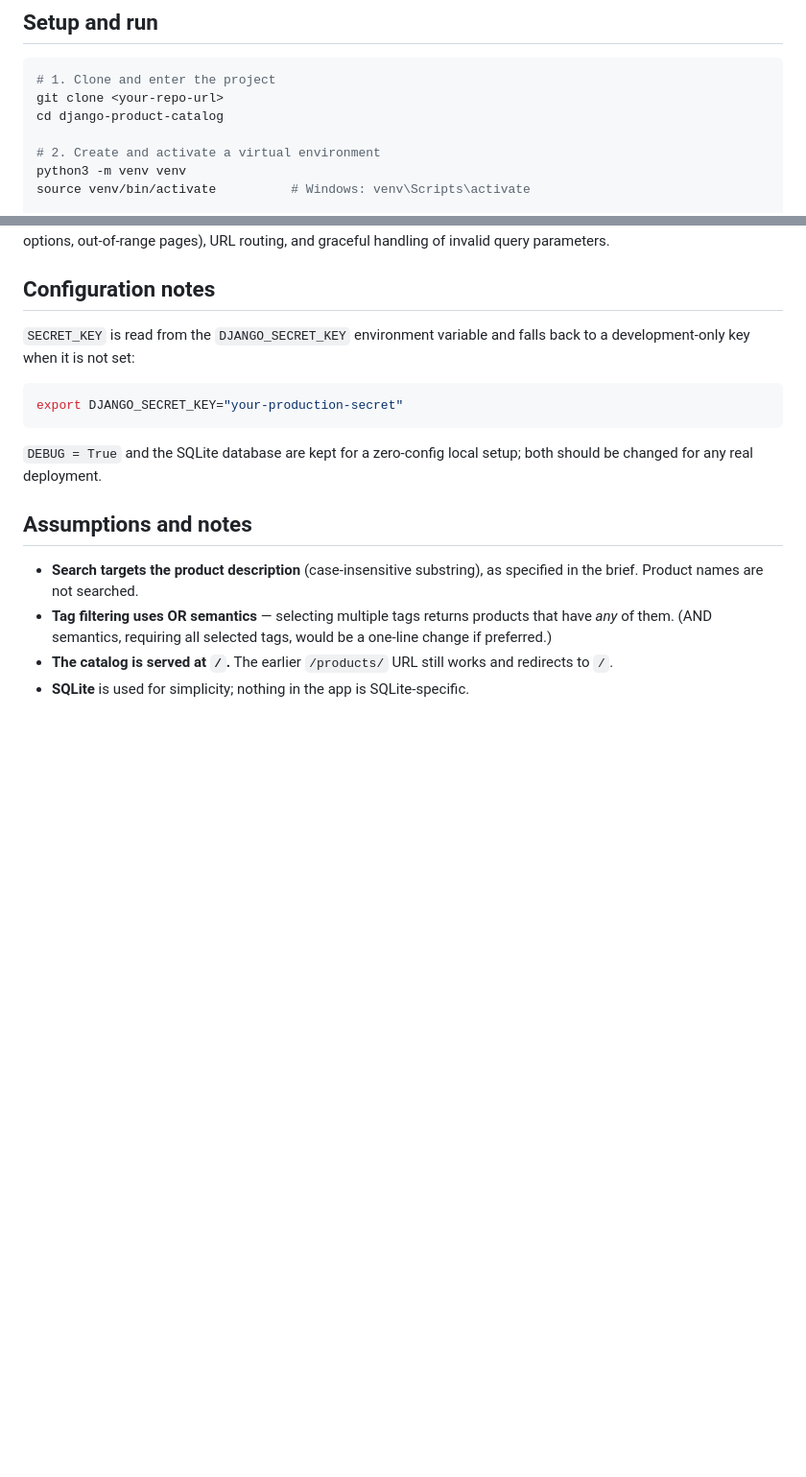
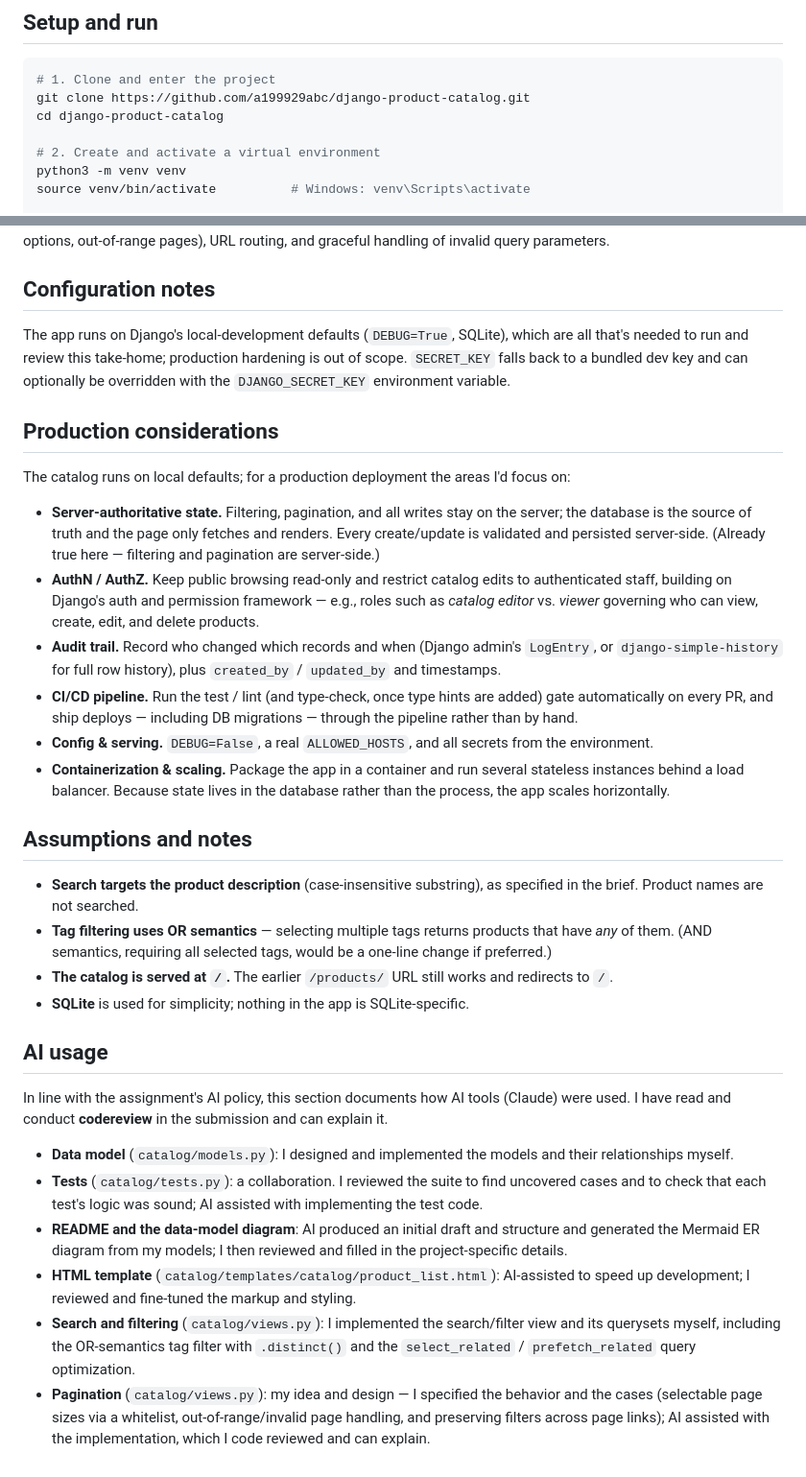
Before and after one commit to a199929abc/django-product-catalog, a Markdown page: README.md, 2 parts joined by grey strips. Shown at 96% size. GitHub-like rendering; blank space fills up the shorter version.

Commit message:
docs: update production considerations

````diff
--- a/README.md
+++ b/README.md
@@ -16,7 +16,7 @@ by category and tags. Search and filters can be combined.
 
 ```bash
 # 1. Clone and enter the project
-git clone <your-repo-url>
+git clone https://github.com/a199929abc/django-product-catalog.git
 cd django-product-catalog
 
 # 2. Create and activate a virtual environment
@@ -123,15 +123,35 @@ and graceful handling of invalid query parameters.
 
 ## Configuration notes
 
-`SECRET_KEY` is read from the `DJANGO_SECRET_KEY` environment variable and falls
-back to a development-only key when it is not set:
+The app runs on Django's local-development defaults (`DEBUG=True`, SQLite), which
+are all that's needed to run and review this take-home; production hardening is out
+of scope. `SECRET_KEY` falls back to a bundled dev key and can optionally be
+overridden with the `DJANGO_SECRET_KEY` environment variable.
 
-```bash
-export DJANGO_SECRET_KEY="your-production-secret"
-```
+## Production considerations
 
-`DEBUG = True` and the SQLite database are kept for a zero-config local setup;
-both should be changed for any real deployment.
+The catalog runs on local defaults; for a production deployment the areas I'd focus
+on:
+
+- **Server-authoritative state.** Filtering, pagination, and all writes stay on the
+  server; the database is the source of truth and the page only fetches and renders.
+  Every create/update is validated and persisted server-side. (Already true here —
+  filtering and pagination are server-side.)
+- **AuthN / AuthZ.** Keep public browsing read-only and restrict catalog edits to
+  authenticated staff, building on Django's auth and permission framework — e.g.,
+  roles such as _catalog editor_ vs. _viewer_ governing who can view, create, edit,
+  and delete products.
+- **Audit trail.** Record who changed which records and when (Django admin's
+  `LogEntry`, or `django-simple-history` for full row history), plus `created_by` /
+  `updated_by` and timestamps.
+- **CI/CD pipeline.** Run the test / lint (and type-check, once type hints are added)
+  gate automatically on every PR, and ship deploys — including DB migrations —
+  through the pipeline rather than by hand.
+- **Config & serving.** `DEBUG=False`, a real `ALLOWED_HOSTS`, and all secrets from
+  the environment.
+- **Containerization & scaling.** Package the app in a container and run several
+  stateless instances behind a load balancer. Because state lives in the database
+  rather than the process, the app scales horizontally.
 
 ## Assumptions and notes
 
@@ -143,3 +163,27 @@ both should be changed for any real deployment.
 - **The catalog is served at `/`.** The earlier `/products/` URL still works and
   redirects to `/`.
 - **SQLite** is used for simplicity; nothing in the app is SQLite-specific.
+
+## AI usage
+
+In line with the assignment's AI policy, this section documents how AI tools
+(Claude) were used. I have read and conduct **codereview** in the submission and can
+explain it.
+
+- **Data model** (`catalog/models.py`): I designed and implemented the models and
+  their relationships myself.
+- **Tests** (`catalog/tests.py`): a collaboration. I reviewed the suite to find
+  uncovered cases and to check that each test's logic was sound; AI assisted with
+  implementing the test code.
+- **README and the data-model diagram**: AI produced an initial draft and structure
+  and generated the Mermaid ER diagram from my models; I then reviewed and filled in
+  the project-specific details.
+- **HTML template** (`catalog/templates/catalog/product_list.html`): AI-assisted to
+  speed up development; I reviewed and fine-tuned the markup and styling.
+- **Search and filtering** (`catalog/views.py`): I implemented the search/filter view
+  and its querysets myself, including the OR-semantics tag filter with `.distinct()`
+  and the `select_related` / `prefetch_related` query optimization.
+- **Pagination** (`catalog/views.py`): my idea and design — I specified the behavior
+  and the cases (selectable page sizes via a whitelist, out-of-range/invalid page
+  handling, and preserving filters across page links); AI assisted with the
+  implementation, which I code reviewed and can explain.
````
